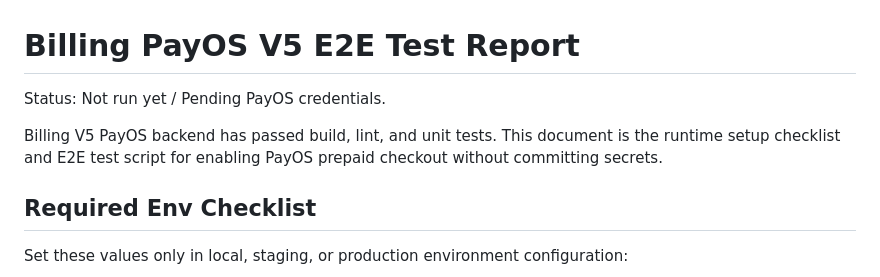
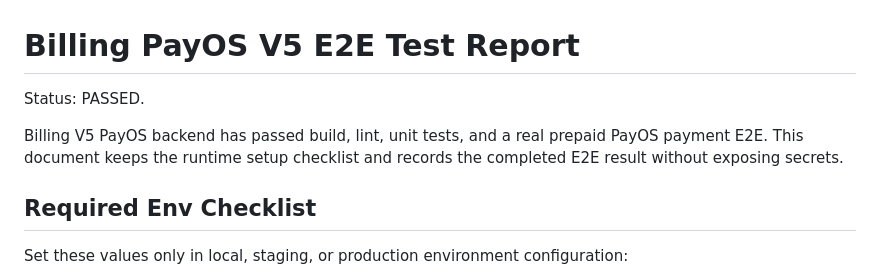
Before and after one commit to puddintcn-439/calorie-ai-vn, a Markdown page: docs/billing-payos-v5-e2e-test-report.md, the part around one of its changes. GitHub-like rendering.

```diff
--- a/docs/billing-payos-v5-e2e-test-report.md
+++ b/docs/billing-payos-v5-e2e-test-report.md
@@ -1,8 +1,8 @@
 # Billing PayOS V5 E2E Test Report
 
-Status: Not run yet / Pending PayOS credentials.
+Status: PASSED.
 
-Billing V5 PayOS backend has passed build, lint, and unit tests. This document is the runtime setup checklist and E2E test script for enabling PayOS prepaid checkout without committing secrets.
+Billing V5 PayOS backend has passed build, lint, unit tests, and a real prepaid PayOS payment E2E. This document keeps the runtime setup checklist and records the completed E2E result without exposing secrets.
 
 ## Required Env Checklist
 
```
Also changed, not shown: other parts of docs/billing-payos-v5-e2e-test-report.md (+70 -22 lines).
